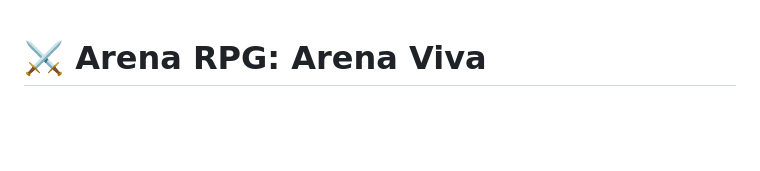
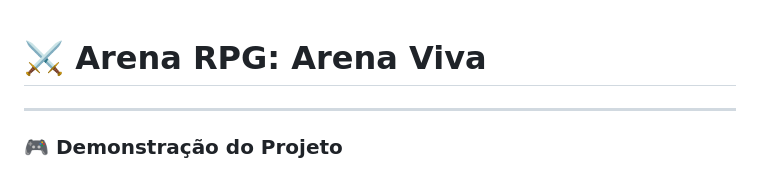
Before and after one commit to HenriqueCastro18/Arena-RPG, a Markdown page: README.MD, the part around one of its changes. GitHub-like rendering; blank space fills up the shorter version.

```diff
--- a/README.MD
+++ b/README.MD
@@ -1,3 +1,7 @@
 # ⚔️ Arena RPG: Arena Viva
 
+---
+
+### 🎮 Demonstração do Projeto
+
 <div align="center">
```
Also changed, not shown: other parts of README.MD (+2 -5 lines).
